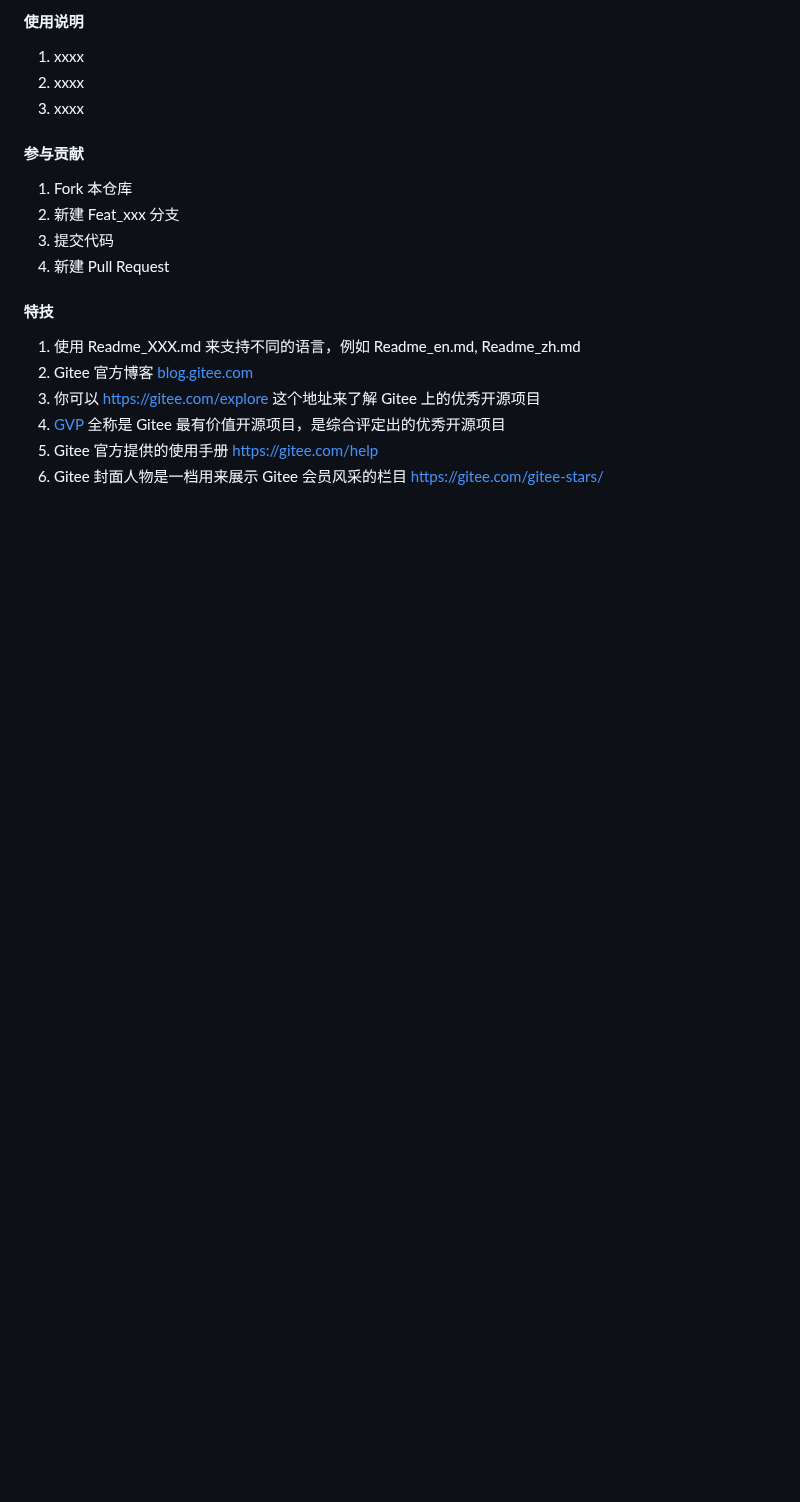
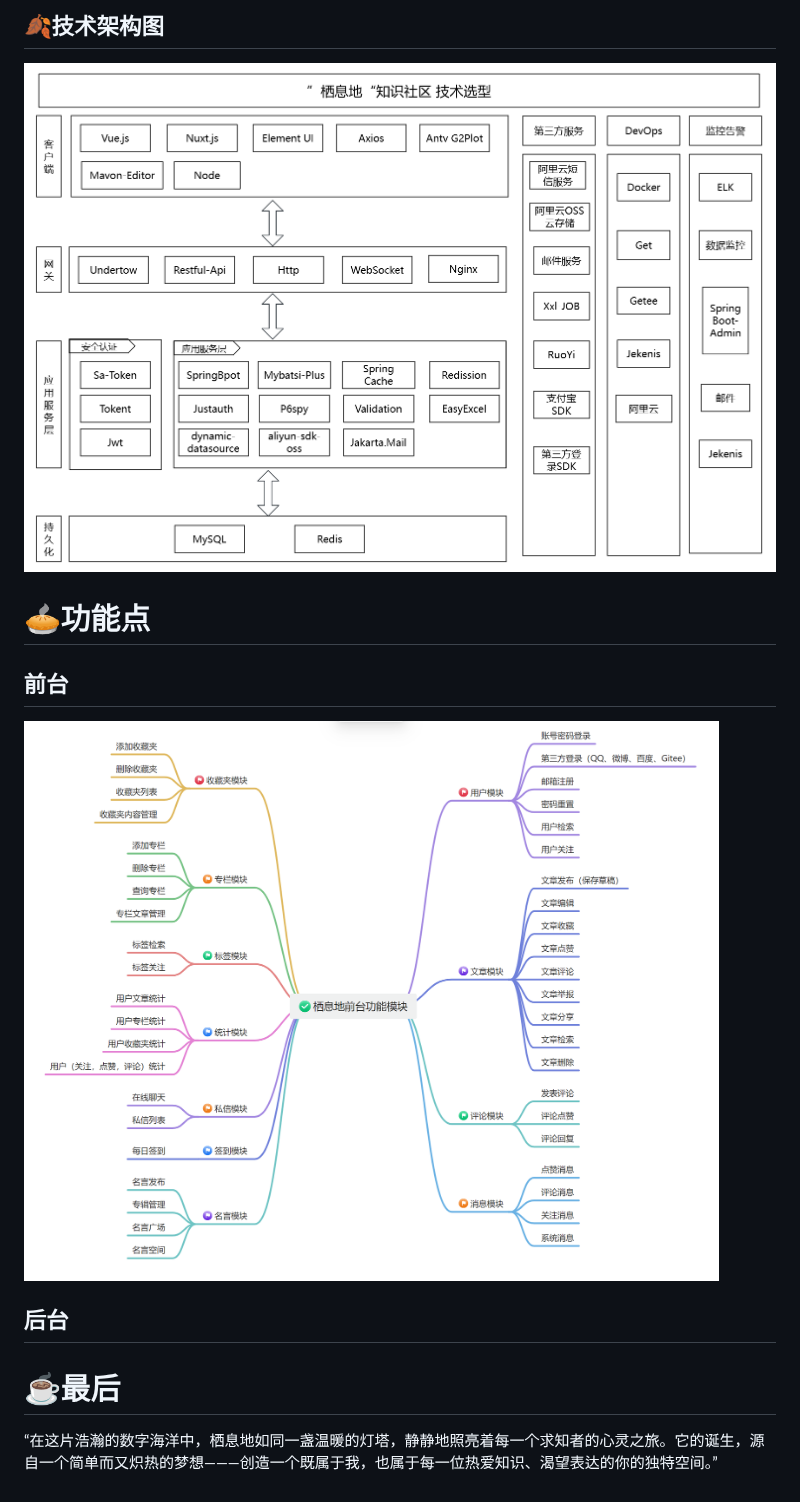
Before and after one commit to yu-zi-wei/Qixidi-KnowledgeCommunity, a Markdown page: README.md, the part around one of its changes. Drawn GitHub-style; pictures changed too: img/前台功能.png (added), img/技术架构图.png (added); blank space fills up the shorter version.

```diff
--- a/README.md
+++ b/README.md
@@ -22,22 +46,12 @@ mvn clean package -P prod
 
-#### 使用说明
+## 🍂技术架构图
+![技术架构图.png](img%2F%E6%8A%80%E6%9C%AF%E6%9E%B6%E6%9E%84%E5%9B%BE.png)
+# 🥧功能点
 
-1. xxxx
-2. xxxx
-3. xxxx
+## 前台
+![前台功能.png](img%2F%E5%89%8D%E5%8F%B0%E5%8A%9F%E8%83%BD.png)
+## 后台
 
-#### 参与贡献
+# ☕最后
 
-1. Fork 本仓库
-2. 新建 Feat_xxx 分支
-3. 提交代码
-4. 新建 Pull Request
-
-#### 特技
-
-1. 使用 Readme\_XXX.md 来支持不同的语言，例如 Readme\_en.md, Readme\_zh.md
-2. Gitee 官方博客 [blog.gitee.com](https://blog.gitee.com)
-3. 你可以 [https://gitee.com/explore](https://gitee.com/explore) 这个地址来了解 Gitee 上的优秀开源项目
-4. [GVP](https://gitee.com/gvp) 全称是 Gitee 最有价值开源项目，是综合评定出的优秀开源项目
-5. Gitee 官方提供的使用手册 [https://gitee.com/help](https://gitee.com/help)
-6. Gitee 封面人物是一档用来展示 Gitee 会员风采的栏目 [https://gitee.com/gitee-stars/](https://gitee.com/gitee-stars/)
+“在这片浩瀚的数字海洋中，栖息地如同一盏温暖的灯塔，静静地照亮着每一个求知者的心灵之旅。它的诞生，源自一个简单而又炽热的梦想———创造一个既属于我，也属于每一位热爱知识、渴望表达的你的独特空间。”
```
Also changed, not shown: other parts of README.md (+36 -12 lines), img/logo.png (added).
